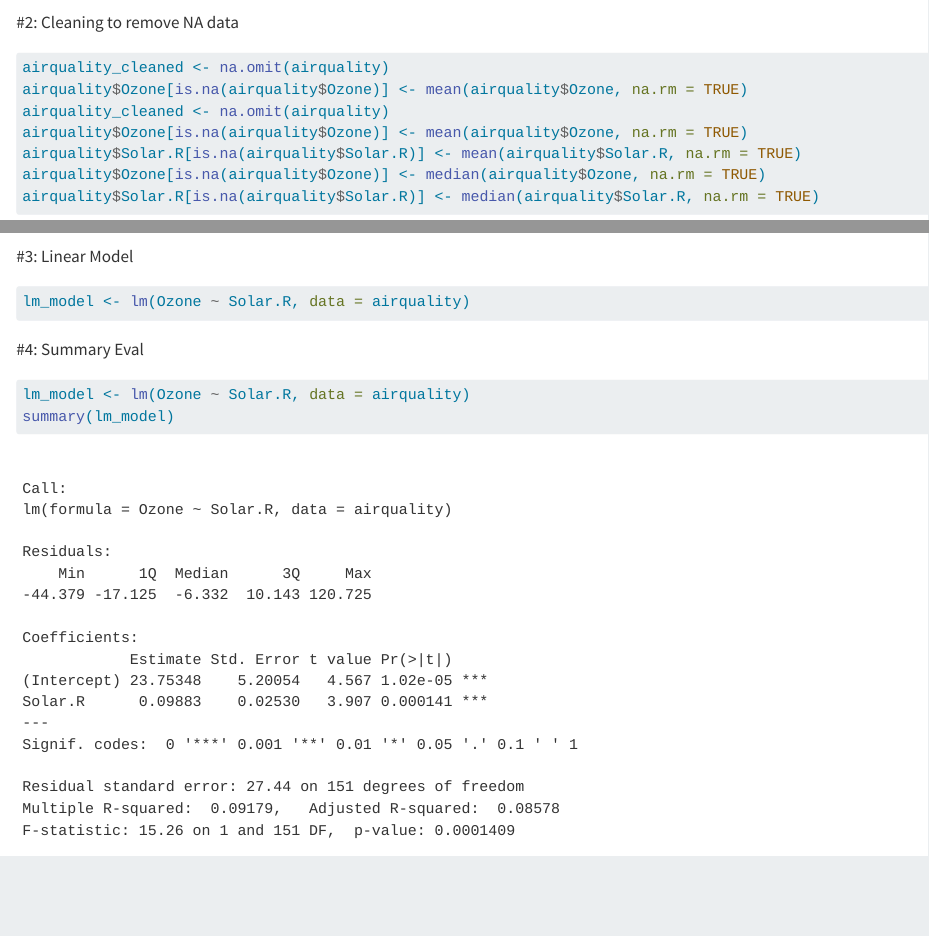
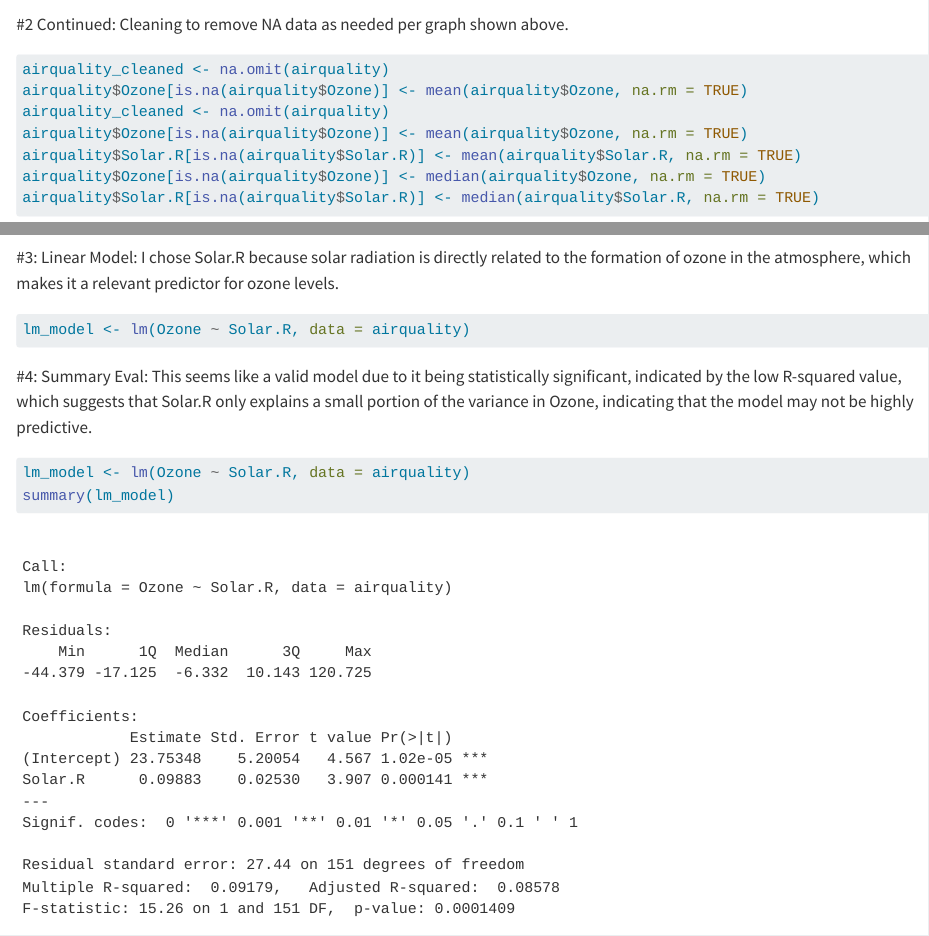
Before and after one commit to oagilpin/Daily-Ex-9-10, a Quarto document (DailyEx_9:10.qmd): the page in a window 1100 px wide, from 320 px down before the commit and from 450 px down after it, so that both start at the same text, and a second part further down, joined at a grey line. Rendered offline with R 4.5, knitr and Pandoc in place of Quarto, with nearby package versions; some code elsewhere in the file could not run offline.

Commit message:
Final Version: Daily Exercise 9/10

````diff
--- a/DailyEx_9:10.qmd
+++ b/DailyEx_9:10.qmd
@@ -1,31 +1,30 @@
 ---
-project:
-  title: "ESS330-Exercise 9/10"
-  output-dir: docs
-
+title: "ESS330-Exercise 9/10"
 author: "Olivia Gilpin"
 date: "2025-03-02"
+output-dir: docs
 
 format:
   html:
     self-contained: true
 ---
 
-#1:Use the help (?) function to learn more about the dataset
+#1: Use the help (?) function to learn more about the dataset
 
 ```{r}
 ?airquality
 
 ```
 
-#2:Use vis_dat to check out the data. Does it need cleaning?
+#2: Use vis_dat to check out the data. Does it need cleaning?
 
 ```{r}
 install.packages("visdat", repos = "https://cran.rstudio.com/")
 library(visdat)
 vis_dat(airquality)
 ```
-#2: Cleaning to remove NA data
+#2 Continued: Cleaning to remove NA data as needed per graph shown above.
+
 ```{r}
 airquality_cleaned <- na.omit(airquality)
 airquality$Ozone[is.na(airquality$Ozone)] <- mean(airquality$Ozone, na.rm = TRUE)
@@ -41,12 +40,14 @@ airquality$Solar.R[is.na(airquality$Solar.R)] <- median(airquality$Solar.R, na.r
 vis_dat(airquality)
 ```
 
-#3: Linear Model
+#3: Linear Model: I chose Solar.R because solar radiation is directly related to the formation of ozone in the atmosphere, which makes it a relevant predictor for ozone levels.
+
 ```{r}
 lm_model <- lm(Ozone ~ Solar.R, data = airquality)
 ```
 
-#4: Summary Eval
+#4: Summary Eval: This seems like a valid model due to it being statistically significant, indicated by the low R-squared value, which suggests that Solar.R only explains a small portion of the variance in Ozone, indicating that the model may not be highly predictive.
+
 ```{r}
 lm_model <- lm(Ozone ~ Solar.R, data = airquality)
 summary(lm_model)
````
Also changed, not shown: DailyEx_9:10.html.
